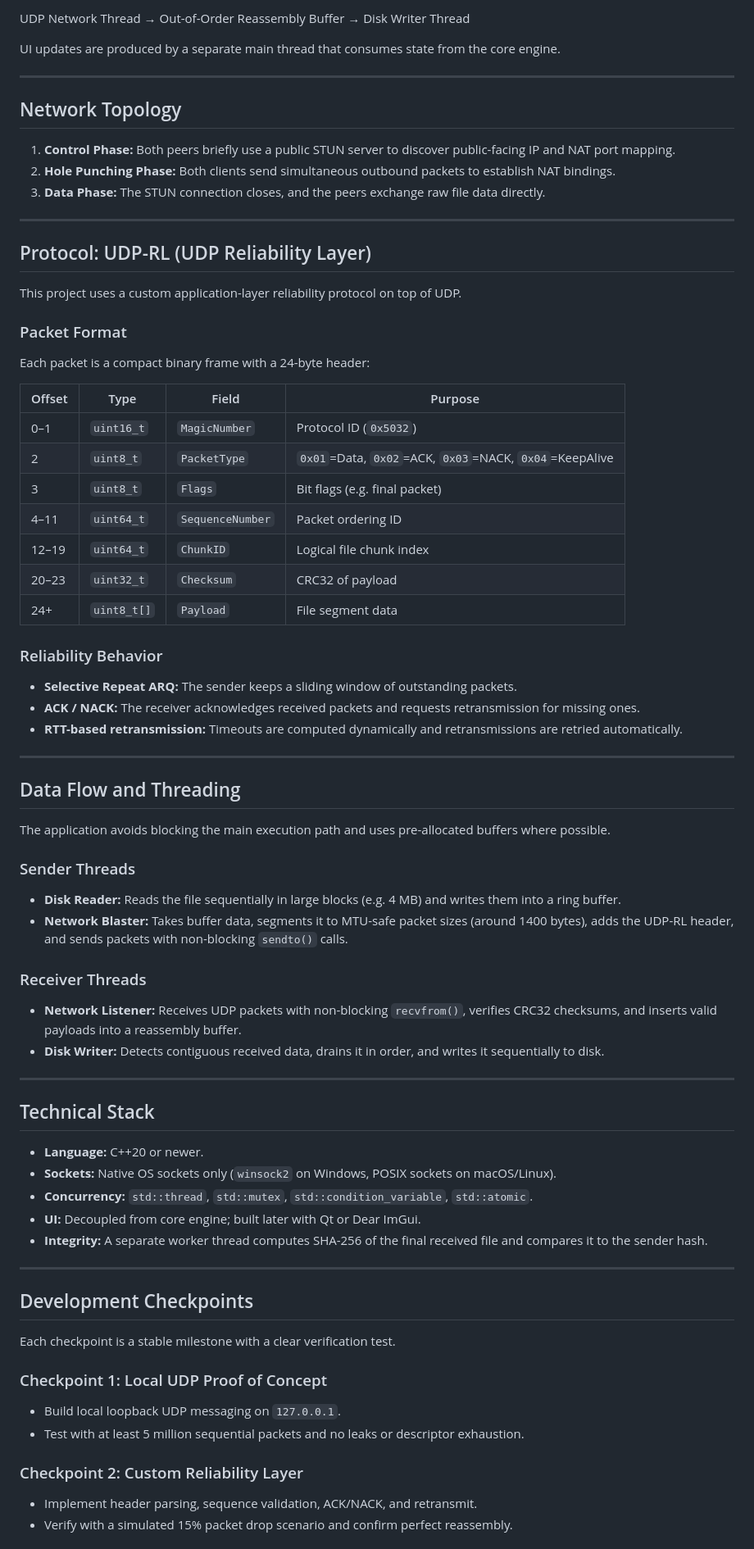
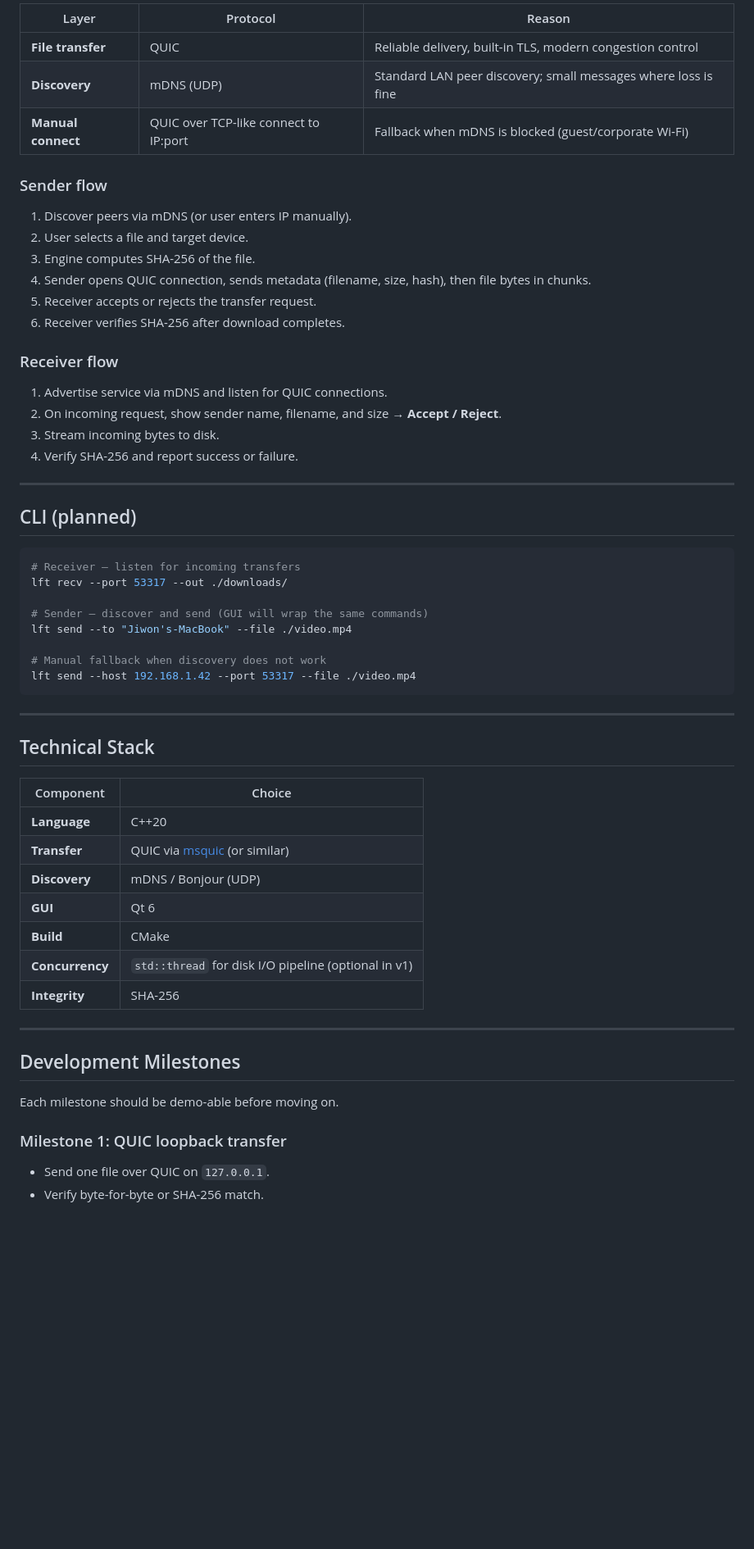
Before and after one commit to Parkryan0128/LFT, a Markdown page: README.md, the part around one of its changes. Shown at 82% size. GitHub-like rendering; blank space fills up the shorter version.

Commit message:
changed project scope. scoped it down to realistic goals

````diff
--- a/README.md
+++ b/README.md
@@ -37,70 +80,62 @@ Receiver flow:
 
-  UDP Network Thread → Out-of-Order Reassembly Buffer → Disk Writer Thread
+| Layer | Protocol | Reason |
+| --- | --- | --- |
+| **File transfer** | QUIC | Reliable delivery, built-in TLS, modern congestion control |
+| **Discovery** | mDNS (UDP) | Standard LAN peer discovery; small messages where loss is fine |
+| **Manual connect** | QUIC over TCP-like connect to IP:port | Fallback when mDNS is blocked (guest/corporate Wi‑Fi) |
 
-UI updates are produced by a separate main thread that consumes state from the core engine.
+### Sender flow
+
+1. Discover peers via mDNS (or user enters IP manually).
+2. User selects a file and target device.
+3. Engine computes SHA-256 of the file.
+4. Sender opens QUIC connection, sends metadata (filename, size, hash), then file bytes in chunks.
+5. Receiver accepts or rejects the transfer request.
+6. Receiver verifies SHA-256 after download completes.
+
+### Receiver flow
+
+1. Advertise service via mDNS and listen for QUIC connections.
+2. On incoming request, show sender name, filename, and size → **Accept / Reject**.
+3. Stream incoming bytes to disk.
+4. Verify SHA-256 and report success or failure.
 
 ---
 
-## Network Topology
-1. **Control Phase:** Both peers briefly use a public STUN server to discover public-facing IP and NAT port mapping.
-2. **Hole Punching Phase:** Both clients send simultaneous outbound packets to establish NAT bindings.
-3. **Data Phase:** The STUN connection closes, and the peers exchange raw file data directly.
+## CLI (planned)
 
----
+```bash
+# Receiver — listen for incoming transfers
+lft recv --port 53317 --out ./downloads/
 
-## Protocol: UDP-RL (UDP Reliability Layer)
-This project uses a custom application-layer reliability protocol on top of UDP.
+# Sender — discover and send (GUI will wrap the same commands)
+lft send --to "Jiwon's-MacBook" --file ./video.mp4
 
-### Packet Format
-Each packet is a compact binary frame with a 24-byte header:
-
-| Offset | Type | Field | Purpose |
-| --- | --- | --- | --- |
-| 0–1 | `uint16_t` | `MagicNumber` | Protocol ID (`0x5032`) |
-| 2 | `uint8_t` | `PacketType` | `0x01`=Data, `0x02`=ACK, `0x03`=NACK, `0x04`=KeepAlive |
-| 3 | `uint8_t` | `Flags` | Bit flags (e.g. final packet) |
-| 4–11 | `uint64_t` | `SequenceNumber` | Packet ordering ID |
-| 12–19 | `uint64_t` | `ChunkID` | Logical file chunk index |
-| 20–23 | `uint32_t` | `Checksum` | CRC32 of payload |
-| 24+ | `uint8_t[]` | `Payload` | File segment data |
-
-### Reliability Behavior
-* **Selective Repeat ARQ:** The sender keeps a sliding window of outstanding packets.
-* **ACK / NACK:** The receiver acknowledges received packets and requests retransmission for missing ones.
-* **RTT-based retransmission:** Timeouts are computed dynamically and retransmissions are retried automatically.
-
----
-
-## Data Flow and Threading
-The application avoids blocking the main execution path and uses pre-allocated buffers where possible.
-
-### Sender Threads
-* **Disk Reader:** Reads the file sequentially in large blocks (e.g. 4 MB) and writes them into a ring buffer.
-* **Network Blaster:** Takes buffer data, segments it to MTU-safe packet sizes (around 1400 bytes), adds the UDP-RL header, and sends packets with non-blocking `sendto()` calls.
-
-### Receiver Threads
-* **Network Listener:** Receives UDP packets with non-blocking `recvfrom()`, verifies CRC32 checksums, and inserts valid payloads into a reassembly buffer.
-* **Disk Writer:** Detects contiguous received data, drains it in order, and writes it sequentially to disk.
+# Manual fallback when discovery does not work
+lft send --host 192.168.1.42 --port 53317 --file ./video.mp4
+```
 
 ---
 
 ## Technical Stack
-* **Language:** C++20 or newer.
-* **Sockets:** Native OS sockets only (`winsock2` on Windows, POSIX sockets on macOS/Linux).
-* **Concurrency:** `std::thread`, `std::mutex`, `std::condition_variable`, `std::atomic`.
-* **UI:** Decoupled from core engine; built later with Qt or Dear ImGui.
-* **Integrity:** A separate worker thread computes SHA-256 of the final received file and compares it to the sender hash.
+
+| Component | Choice |
+| --- | --- |
+| **Language** | C++20 |
+| **Transfer** | QUIC via [msquic](https://github.com/microsoft/msquic) (or similar) |
+| **Discovery** | mDNS / Bonjour (UDP) |
+| **GUI** | Qt 6 |
+| **Build** | CMake |
+| **Concurrency** | `std::thread` for disk I/O pipeline (optional in v1) |
+| **Integrity** | SHA-256 |
 
 ---
 
-## Development Checkpoints
-Each checkpoint is a stable milestone with a clear verification test.
+## Development Milestones
 
-### Checkpoint 1: Local UDP Proof of Concept
-* Build local loopback UDP messaging on `127.0.0.1`.
-* Test with at least 5 million sequential packets and no leaks or descriptor exhaustion.
+Each milestone should be demo-able before moving on.
 
-### Checkpoint 2: Custom Reliability Layer
-* Implement header parsing, sequence validation, ACK/NACK, and retransmit.
-* Verify with a simulated 15% packet drop scenario and confirm perfect reassembly.
+### Milestone 1: QUIC loopback transfer
+* Send one file over QUIC on `127.0.0.1`.
+* Verify byte-for-byte or SHA-256 match.
 
````
Also changed, not shown: other parts of README.md (+101 -37 lines).
